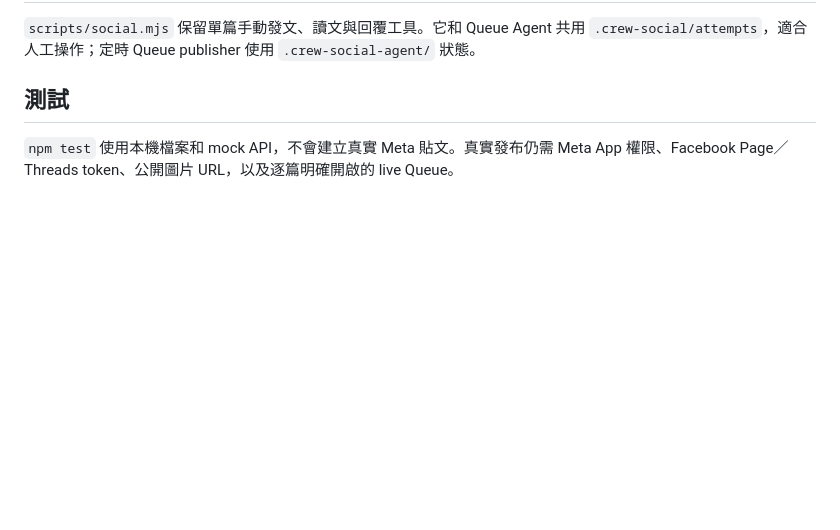
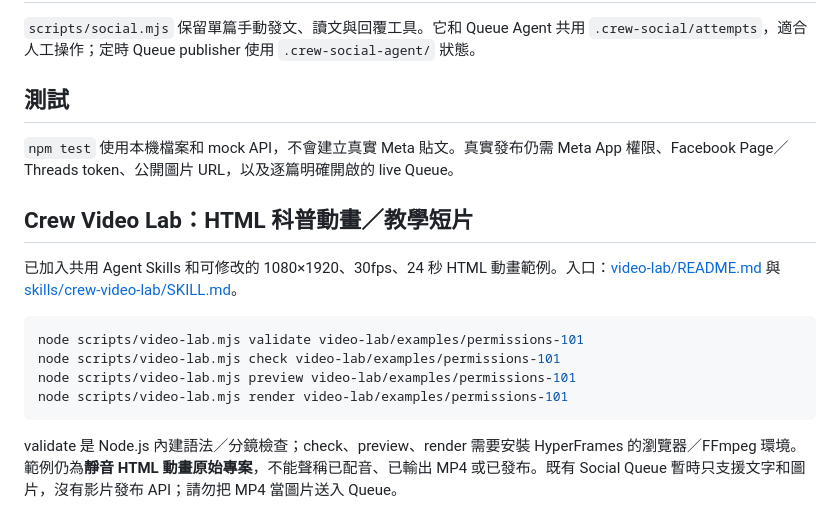
Before and after one commit to magic76/crew-social-agent, a Markdown page: README.md, the part around the change. Drawn GitHub-style; blank space fills up the shorter version.

Commit message:
docs(video): add video-lab entry points and ignore render outputs

```diff
--- a/README.md
+++ b/README.md
@@ -110,3 +110,16 @@ pm2 resurrect
 ## 測試
 
 `npm test` 使用本機檔案和 mock API，不會建立真實 Meta 貼文。真實發布仍需 Meta App 權限、Facebook Page／Threads token、公開圖片 URL，以及逐篇明確開啟的 live Queue。
+
+## Crew Video Lab：HTML 科普動畫／教學短片
+
+已加入共用 Agent Skills 和可修改的 1080×1920、30fps、24 秒 HTML 動畫範例。入口：[video-lab/README.md](video-lab/README.md) 與 [skills/crew-video-lab/SKILL.md](skills/crew-video-lab/SKILL.md)。
+
+~~~sh
+node scripts/video-lab.mjs validate video-lab/examples/permissions-101
+node scripts/video-lab.mjs check video-lab/examples/permissions-101
+node scripts/video-lab.mjs preview video-lab/examples/permissions-101
+node scripts/video-lab.mjs render video-lab/examples/permissions-101
+~~~
+
+validate 是 Node.js 內建語法／分鏡檢查；check、preview、render 需要安裝 HyperFrames 的瀏覽器／FFmpeg 環境。範例仍為**靜音 HTML 動畫原始專案**，不能聲稱已配音、已輸出 MP4 或已發布。既有 Social Queue 暫時只支援文字和圖片，沒有影片發布 API；請勿把 MP4 當圖片送入 Queue。
```
